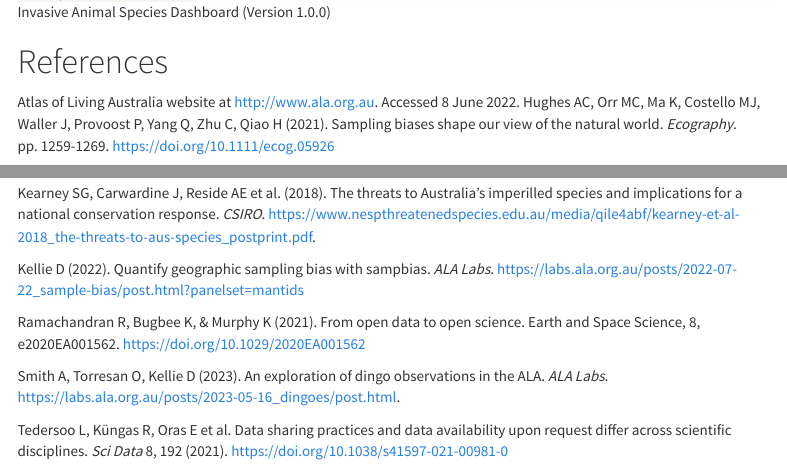
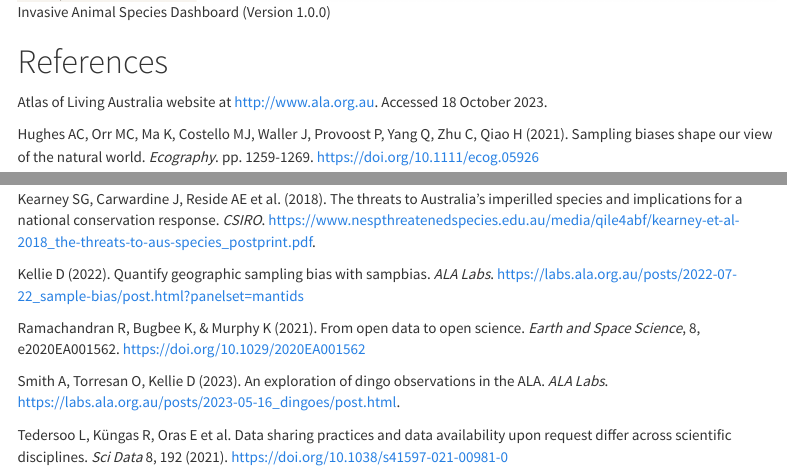
Before and after one commit to johann-wagner/DS4B-final-project, an R Markdown document (final_project.Rmd): the page in a window 1100 px wide, from 9260 px down, and a second part further down, joined at a grey line. Rendered offline with R 4.5, knitr and Pandoc, with nearby package versions; some code elsewhere in the file could not run offline; menus at the side of the page are left out; long lines of code are wrapped.

Commit message:
Fix references

```diff
--- a/final_project.Rmd
+++ b/final_project.Rmd
@@ -366,7 +366,8 @@
 
 # References
 
-Atlas of Living Australia website at http://www.ala.org.au. Accessed 8 June 2022.
+Atlas of Living Australia website at http://www.ala.org.au. Accessed 18 October 2023.
+
 Hughes AC, Orr MC, Ma K, Costello MJ, Waller J, Provoost P, Yang Q, Zhu C, Qiao H (2021). Sampling biases shape our view of the natural world. *Ecography*. pp. 1259-1269. <https://doi.org/10.1111/ecog.05926>
 
 Boakes EH, McGowan PJK, Fuller RA, Chang-qing D, Clark NE, O'Connor K, et al. (2010) Distorted Views of Biodiversity: Spatial and Temporal Bias in Species Occurrence Data. *PLoS Biol* 8(6): e1000385. https://doi.org/10.1371/journal.pbio.1000385
@@ -377,7 +378,7 @@
 
 Kellie D (2022). Quantify geographic sampling bias with sampbias. *ALA Labs*. <https://labs.ala.org.au/posts/2022-07-22_sample-bias/post.html?panelset=mantids>
 
-Ramachandran R, Bugbee K, & Murphy K (2021). From open data to open science. Earth and Space Science, 8, e2020EA001562. https://doi.org/10.1029/2020EA001562
+Ramachandran R, Bugbee K, & Murphy K (2021). From open data to open science. *Earth and Space Science*, 8, e2020EA001562. https://doi.org/10.1029/2020EA001562
 
 Smith A, Torresan O, Kellie D (2023). An exploration of dingo observations in the ALA. *ALA Labs*. <https://labs.ala.org.au/posts/2023-05-16_dingoes/post.html>.
 
```
Also changed, not shown: final_project.html.
